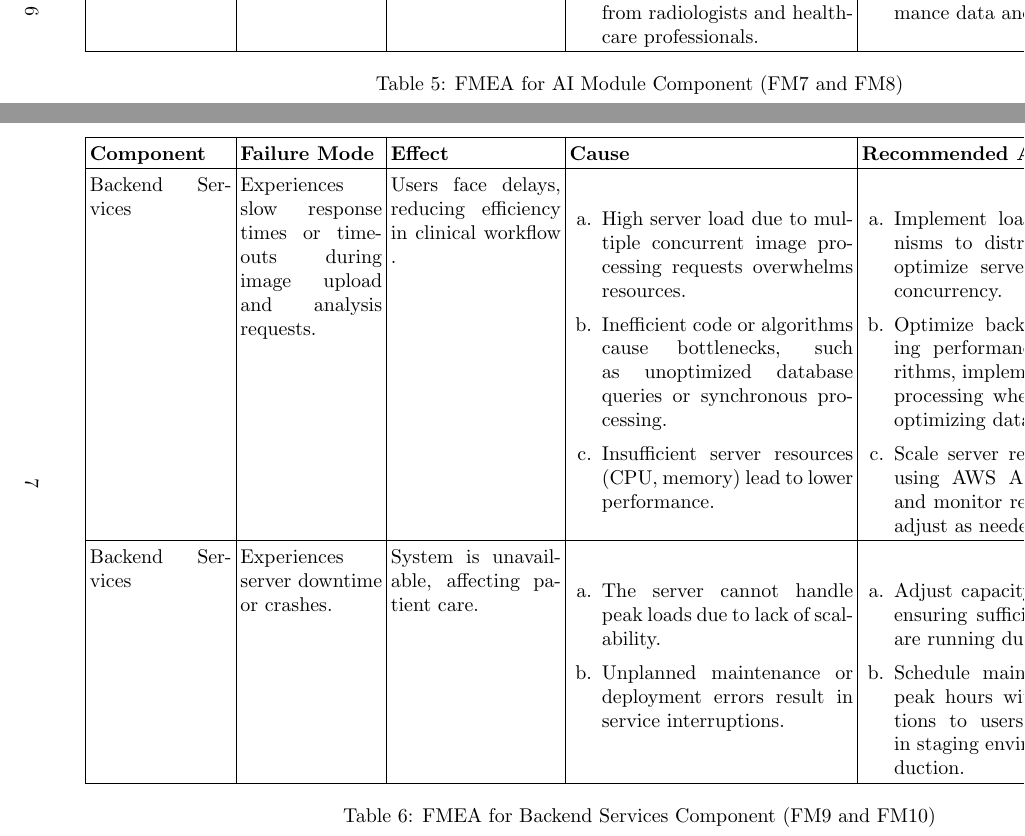
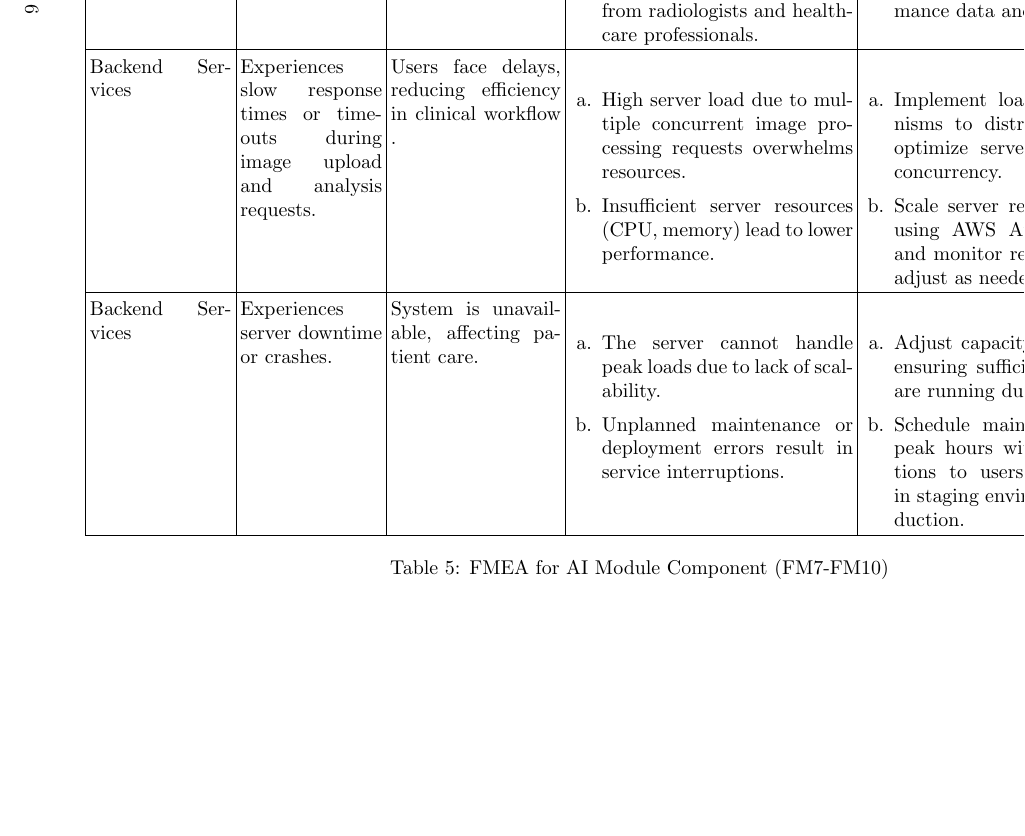
Before and after one commit to RezaJodeiri/CXR-Capstone, a LaTeX document (docs/HazardAnalysis/HazardAnalysis.tex): two parts of pages 9 and 10 of 15 before the commit and part of page 9 of 14 after it, the two joined at a grey line, cut at the place of the change, the shorter picture padded with empty space. The pictures show the PDF file docs/HazardAnalysis/HazardAnalysis.pdf that the author committed with the source.

Commit message:
doc: Fixed minor layout issues

```diff
--- a/docs/HazardAnalysis/HazardAnalysis.tex
+++ b/docs/HazardAnalysis/HazardAnalysis.tex
@@ -296,7 +296,7 @@ Our project is not responsible for the hazards listed above, as they are control
 \begin{landscape}
     \begin{table}[ht]
     \centering
-    \caption{FMEA for AI Module Component (FM7 and FM8)}
+    \caption{FMEA for AI Module Component (FM7-FM10)}
     \renewcommand{\arraystretch}{1.1}
     {
     \setlength{\tabcolsep}{2pt}
@@ -335,32 +335,12 @@ Our project is not responsible for the hazards listed above, as they are control
      \end{enumerate}
      & SR8 & FM8 \\ \hline
 
-    \end{tabular}
-    }
-    \end{table}
-\end{landscape}
-
-
-% Table 5: FMEA for Backend Services Component (FM9 and FM10)
-\begin{landscape}
-    \begin{table}[ht]
-    \centering
-    \caption{FMEA for Backend Services Component (FM9 and FM10)}
-    \renewcommand{\arraystretch}{1.1}
-    {
-    \setlength{\tabcolsep}{2pt}
-    \begin{tabular}{|p{2.5cm}|p{2.5cm}|p{3cm}|p{5cm}|p{6cm}|p{1cm}|p{1cm}|}
-    \hline
-    \textbf{Component} & \textbf{Failure Mode} & \textbf{Effect} & \textbf{Cause} & \textbf{Recommended Action} & \textbf{SR} & \textbf{Ref} \\
-    \hline
-
-    Backend Services
+     Backend Services
      & Experiences slow response times or timeouts during image upload and analysis requests.
      & Users face delays, reducing efficiency in clinical workflow .
      &
      \begin{enumerate}[leftmargin=*, label={\alph*.}, itemsep=1pt]
          \item High server load due to multiple concurrent image processing requests overwhelms resources.
-         \item Inefficient code or algorithms cause bottlenecks, such as unoptimized database queries or synchronous processing.
          \item Insufficient server resources (CPU, memory) lead to lower performance.
      \end{enumerate}
      &
```
Also changed, not shown: docs/HazardAnalysis/HazardAnalysis.pdf, docs/HazardAnalysis/HazardAnalysis.tex (4 more changed lines).
